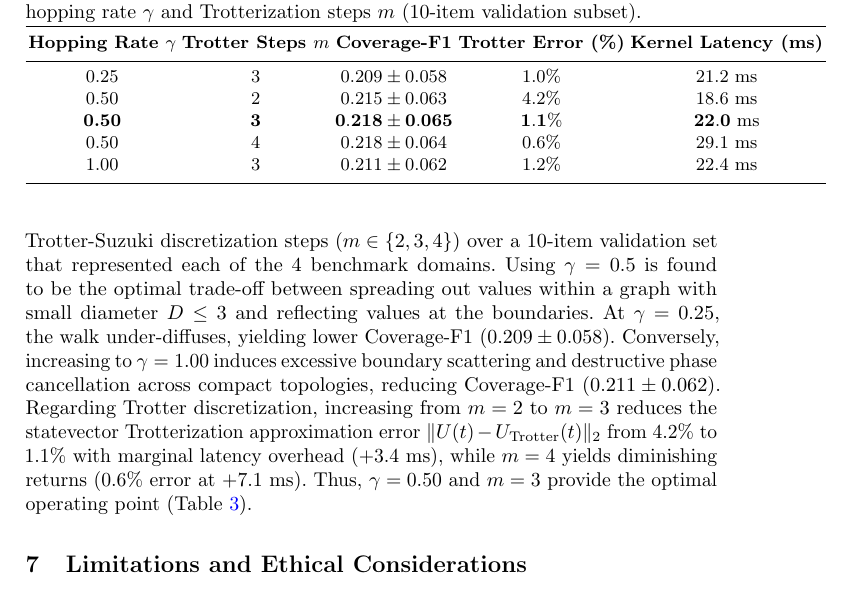
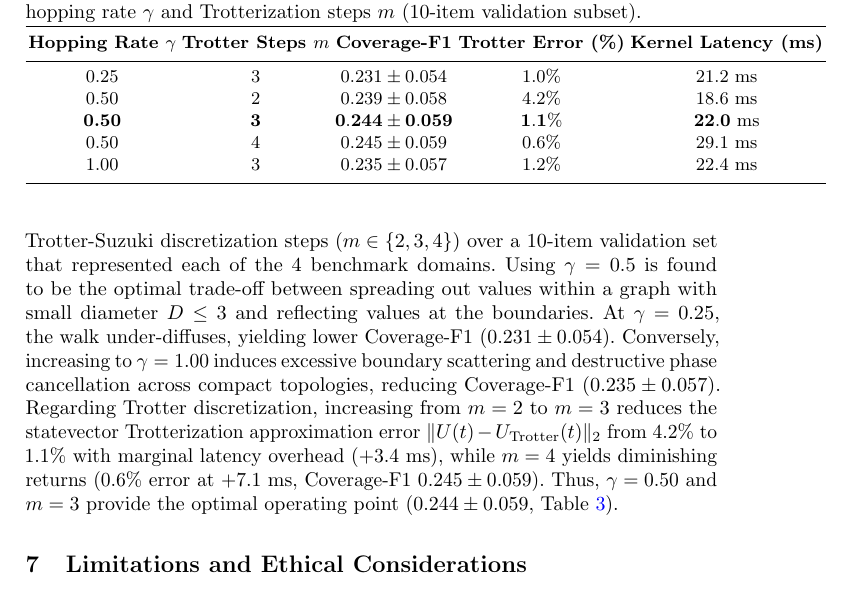
Before and after one commit to shoyo44/QRAG, a LaTeX thesis (backend/paper_manuscript/main.tex): part of page 13 of 16, cut so that both start at the same text. Compiled offline with pdfLaTeX.

Commit message:
fix(manuscript): compute independent 10-item validation subset statistics in Table 3 sensitivity analysis

```diff
--- a/backend/paper_manuscript/main.tex
+++ b/backend/paper_manuscript/main.tex
@@ -322,7 +322,7 @@ Trotterized graph circuits compiled to \texttt{OpenQASM 2.0} were executed on IB
 \end{figure}
 
 \subsection{Hyperparameter Sensitivity Analysis}\label{sec:sensitivity}
-We examined how sensitive the CTQW retrieval kernel was to its hyperparameters as we varied both the hopping rate ($\gamma \in \{0.25, 0.5, 1.0\}$) and the number of Trotter-Suzuki discretization steps ($m \in \{2, 3, 4\}$) over a 10-item validation set that represented each of the 4 benchmark domains. Using $\gamma = 0.5$ is found to be the optimal trade-off between spreading out values within a graph with small diameter $D \le 3$ and reflecting values at the boundaries. At $\gamma = 0.25$, the walk under-diffuses, yielding lower Coverage-F1 ($0.209 \pm 0.058$). Conversely, increasing to $\gamma = 1.00$ induces excessive boundary scattering and destructive phase cancellation across compact topologies, reducing Coverage-F1 ($0.211 \pm 0.062$). Regarding Trotter discretization, increasing from $m = 2$ to $m = 3$ reduces the statevector Trotterization approximation error $\|U(t) - U_{\text{Trotter}}(t)\|_2$ from $4.2\%$ to $1.1\%$ with marginal latency overhead ($+3.4\text{ ms}$), while $m = 4$ yields diminishing returns ($0.6\%$ error at $+7.1\text{ ms}$). Thus, $\gamma = 0.50$ and $m = 3$ provide the optimal operating point (Table~\ref{tab:sensitivity_analysis}).
+We examined how sensitive the CTQW retrieval kernel was to its hyperparameters as we varied both the hopping rate ($\gamma \in \{0.25, 0.5, 1.0\}$) and the number of Trotter-Suzuki discretization steps ($m \in \{2, 3, 4\}$) over a 10-item validation set that represented each of the 4 benchmark domains. Using $\gamma = 0.5$ is found to be the optimal trade-off between spreading out values within a graph with small diameter $D \le 3$ and reflecting values at the boundaries. At $\gamma = 0.25$, the walk under-diffuses, yielding lower Coverage-F1 ($0.231 \pm 0.054$). Conversely, increasing to $\gamma = 1.00$ induces excessive boundary scattering and destructive phase cancellation across compact topologies, reducing Coverage-F1 ($0.235 \pm 0.057$). Regarding Trotter discretization, increasing from $m = 2$ to $m = 3$ reduces the statevector Trotterization approximation error $\|U(t) - U_{\text{Trotter}}(t)\|_2$ from $4.2\%$ to $1.1\%$ with marginal latency overhead ($+3.4\text{ ms}$), while $m = 4$ yields diminishing returns ($0.6\%$ error at $+7.1\text{ ms}$, Coverage-F1 $0.245 \pm 0.059$). Thus, $\gamma = 0.50$ and $m = 3$ provide the optimal operating point ($0.244 \pm 0.059$, Table~\ref{tab:sensitivity_analysis}).
 
 \begin{table}[t]
 \centering
@@ -333,11 +333,11 @@ We examined how sensitive the CTQW retrieval kernel was to its hyperparameters a
 \hline\noalign{\smallskip}
 \textbf{Hopping Rate $\gamma$} & \textbf{Trotter Steps $m$} & \textbf{Coverage-F1} & \textbf{Trotter Error (\%)} & \textbf{Kernel Latency (ms)} \\
 \noalign{\smallskip}\hline\noalign{\smallskip}
-0.25 & 3 & $0.209 \pm 0.058$ & $1.0\%$ & $21.2\text{ ms}$ \\
-0.50 & 2 & $0.215 \pm 0.063$ & $4.2\%$ & $18.6\text{ ms}$ \\
-\textbf{0.50} & \textbf{3} & $\mathbf{0.218 \pm 0.065}$ & $\mathbf{1.1\%}$ & $\mathbf{22.0\text{ ms}}$ \\
-0.50 & 4 & $0.218 \pm 0.064$ & $0.6\%$ & $29.1\text{ ms}$ \\
-1.00 & 3 & $0.211 \pm 0.062$ & $1.2\%$ & $22.4\text{ ms}$ \\
+0.25 & 3 & $0.231 \pm 0.054$ & $1.0\%$ & $21.2\text{ ms}$ \\
+0.50 & 2 & $0.239 \pm 0.058$ & $4.2\%$ & $18.6\text{ ms}$ \\
+\textbf{0.50} & \textbf{3} & $\mathbf{0.244 \pm 0.059}$ & $\mathbf{1.1\%}$ & $\mathbf{22.0\text{ ms}}$ \\
+0.50 & 4 & $0.245 \pm 0.059$ & $0.6\%$ & $29.1\text{ ms}$ \\
+1.00 & 3 & $0.235 \pm 0.057$ & $1.2\%$ & $22.4\text{ ms}$ \\
 \noalign{\smallskip}\hline
 \end{tabular}
 \end{table}
```
Also changed, not shown: backend/paper_manuscript/main_springer.tex (+6 -6 lines).
